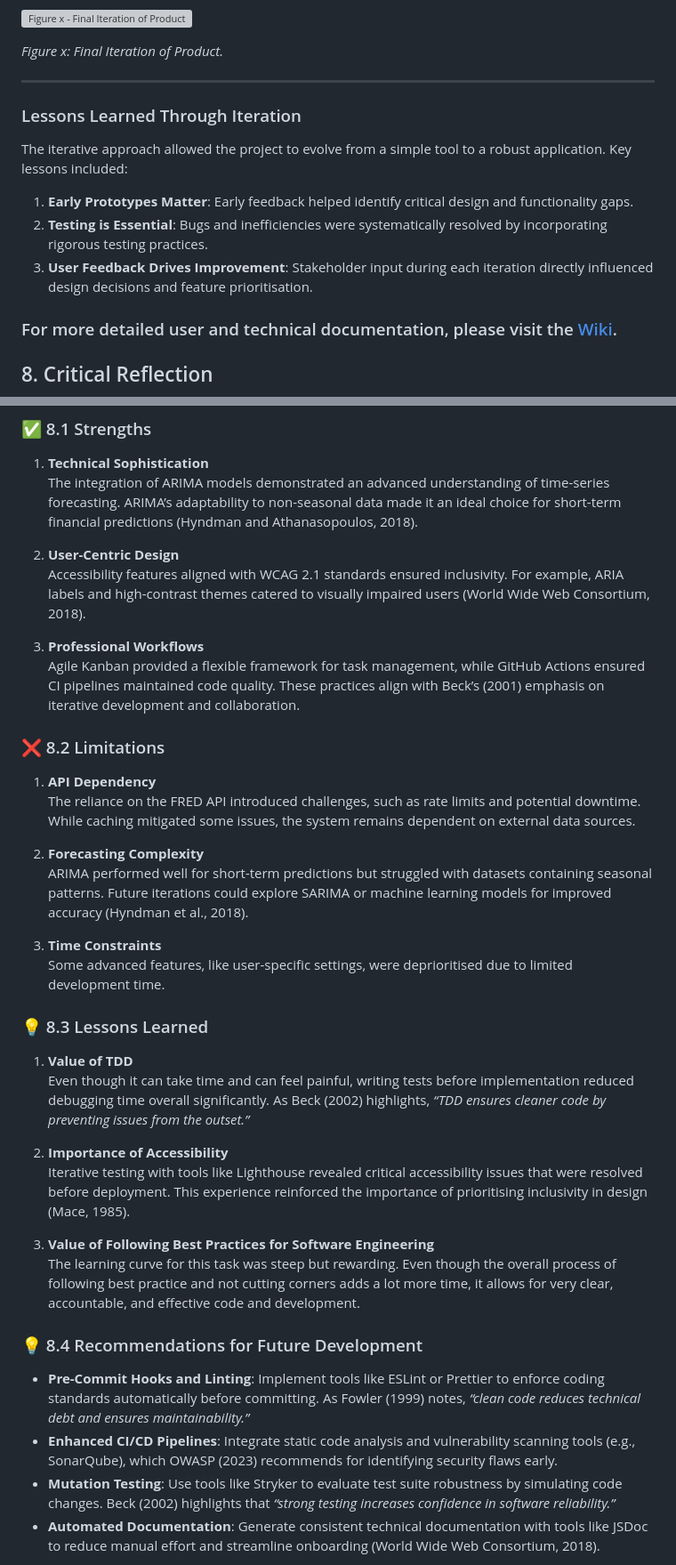
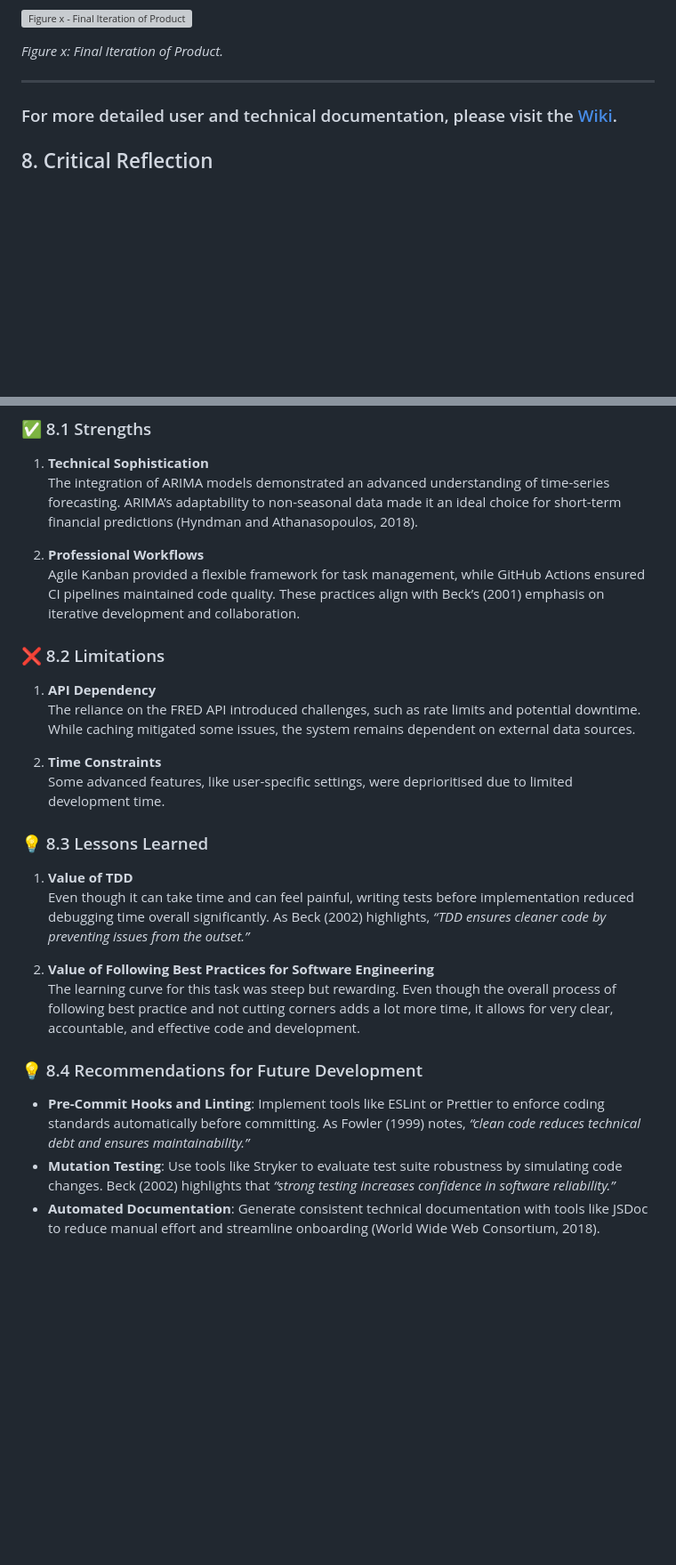
Before and after one commit to joegrimshaw2002/SE-sum-1, a Markdown page: README.md, 2 parts joined by grey strips. Shown: that part at 89% size. Drawn GitHub-style; blank space fills up the shorter version; grey boxes are pictures that could not be loaded.

```diff
--- a/README.md
+++ b/README.md
@@ -224,12 +224,6 @@ Building on the lessons learned from previous iterations, the final product intr
 
 ---
 
-### Lessons Learned Through Iteration
-The iterative approach allowed the project to evolve from a simple tool to a robust application. Key lessons included:
-1. **Early Prototypes Matter**: Early feedback helped identify critical design and functionality gaps.
-2. **Testing is Essential**: Bugs and inefficiencies were systematically resolved by incorporating rigorous testing practices.
-3. **User Feedback Drives Improvement**: Stakeholder input during each iteration directly influenced design decisions and feature prioritisation.
-
 ### For more detailed user and technical documentation, please visit the [Wiki](https://github.com/joegrimshaw2002/SE-sum-1/wiki).
 
 
@@ -240,35 +234,25 @@ This section evaluates the project’s success by examining its strengths, limit
 1. **Technical Sophistication**
    The integration of ARIMA models demonstrated an advanced understanding of time-series forecasting. ARIMA’s adaptability to non-seasonal data made it an ideal choice for short-term financial predictions (Hyndman and Athanasopoulos, 2018).
 
-2. **User-Centric Design**
-   Accessibility features aligned with WCAG 2.1 standards ensured inclusivity. For example, ARIA labels and high-contrast themes catered to visually impaired users (World Wide Web Consortium, 2018).
-
-3. **Professional Workflows**
+2. **Professional Workflows**
    Agile Kanban provided a flexible framework for task management, while GitHub Actions ensured CI pipelines maintained code quality. These practices align with Beck’s (2001) emphasis on iterative development and collaboration.
 
 ### ❌ 8.2 Limitations
 1. **API Dependency**
    The reliance on the FRED API introduced challenges, such as rate limits and potential downtime. While caching mitigated some issues, the system remains dependent on external data sources.
 
-2. **Forecasting Complexity**
-   ARIMA performed well for short-term predictions but struggled with datasets containing seasonal patterns. Future iterations could explore SARIMA or machine learning models for improved accuracy (Hyndman et al., 2018).
-
-3. **Time Constraints**
+2. **Time Constraints**
    Some advanced features, like user-specific settings, were deprioritised due to limited development time.
 
 ### 💡 8.3 Lessons Learned
 1. **Value of TDD**
    Even though it can take time and can feel painful, writing tests before implementation reduced debugging time overall significantly. As Beck (2002) highlights, *“TDD ensures cleaner code by preventing issues from the outset.”*
 
-2. **Importance of Accessibility**
-   Iterative testing with tools like Lighthouse revealed critical accessibility issues that were resolved before deployment. This experience reinforced the importance of prioritising inclusivity in design (Mace, 1985).
-
-3. **Value of Following Best Practices for Software Engineering**
+2. **Value of Following Best Practices for Software Engineering**
    The learning curve for this task was steep but rewarding. Even though the overall process of following best practice and not cutting corners adds a lot more time, it allows for very clear, accountable, and effective code and development.
 
 ### 💡 8.4 Recommendations for Future Development
 - **Pre-Commit Hooks and Linting**: Implement tools like ESLint or Prettier to enforce coding standards automatically before committing. As Fowler (1999) notes, *“clean code reduces technical debt and ensures maintainability.”*
-- **Enhanced CI/CD Pipelines**: Integrate static code analysis and vulnerability scanning tools (e.g., SonarQube), which OWASP (2023) recommends for identifying security flaws early.
 - **Mutation Testing**: Use tools like Stryker to evaluate test suite robustness by simulating code changes. Beck (2002) highlights that *“strong testing increases confidence in software reliability.”*
 - **Automated Documentation**: Generate consistent technical documentation with tools like JSDoc to reduce manual effort and streamline onboarding (World Wide Web Consortium, 2018).
 
```
